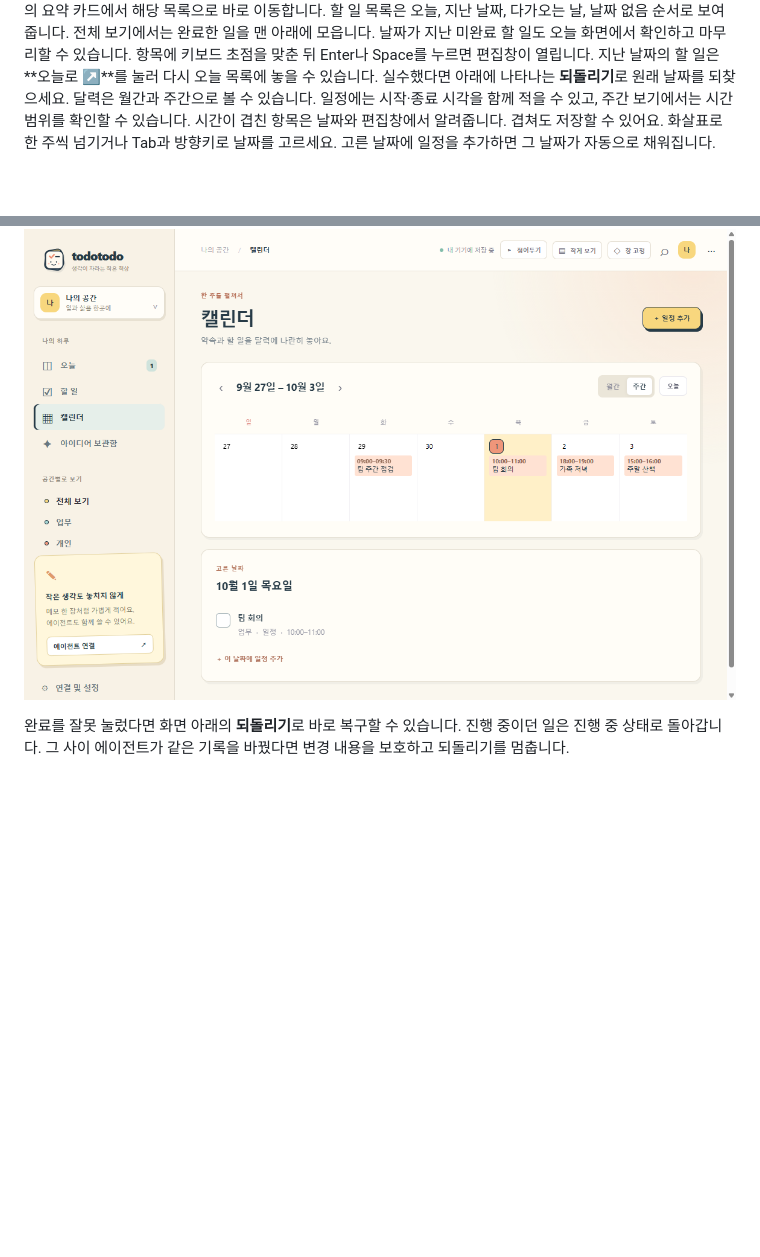
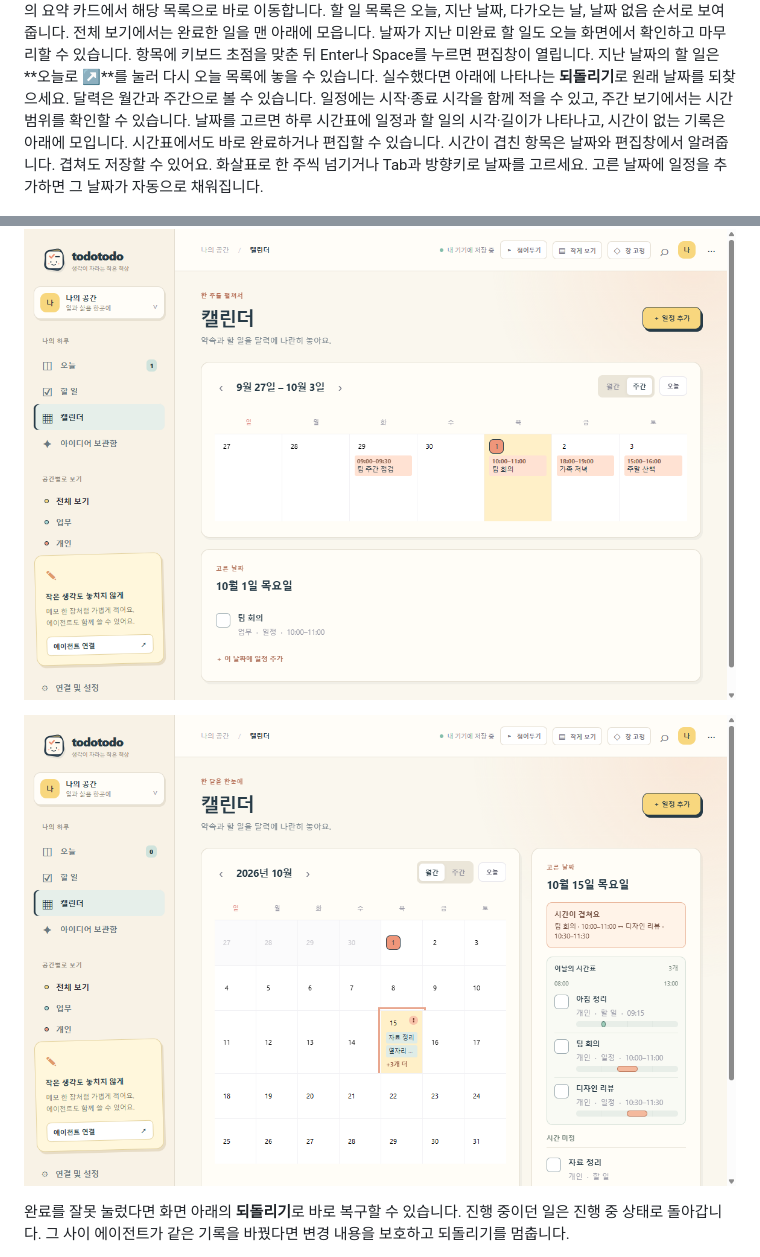
Before and after one commit to sukoji/todotodo, a Markdown page: README.md, 2 parts joined by grey strips. Drawn GitHub-style; pictures changed too: docs/day-timeline.png (added); blank space fills up the shorter version.

Commit message:
Show selected day's timed items on a compact timeline

```diff
--- a/README.md
+++ b/README.md
@@ -33,9 +33,11 @@ PC가 잠자기에서 돌아온 뒤에도 일정 시작 5분 이내라면 놓친
 할 일 목록은 오늘, 지난 날짜, 다가오는 날, 날짜 없음 순서로 보여줍니다. 전체 보기에서는 완료한 일을 맨 아래에 모읍니다.
 날짜가 지난 미완료 할 일도 오늘 화면에서 확인하고 마무리할 수 있습니다. 항목에 키보드 초점을 맞춘 뒤 Enter나 Space를 누르면 편집창이 열립니다.
 지난 날짜의 할 일은 **오늘로 ↗**를 눌러 다시 오늘 목록에 놓을 수 있습니다. 실수했다면 아래에 나타나는 **되돌리기**로 원래 날짜를 되찾으세요.
-달력은 월간과 주간으로 볼 수 있습니다. 일정에는 시작·종료 시각을 함께 적을 수 있고, 주간 보기에서는 시간 범위를 확인할 수 있습니다. 시간이 겹친 항목은 날짜와 편집창에서 알려줍니다. 겹쳐도 저장할 수 있어요. 화살표로 한 주씩 넘기거나 Tab과 방향키로 날짜를 고르세요. 고른 날짜에 일정을 추가하면 그 날짜가 자동으로 채워집니다.
+달력은 월간과 주간으로 볼 수 있습니다. 일정에는 시작·종료 시각을 함께 적을 수 있고, 주간 보기에서는 시간 범위를 확인할 수 있습니다. 날짜를 고르면 하루 시간표에 일정과 할 일의 시각·길이가 나타나고, 시간이 없는 기록은 아래에 모입니다. 시간표에서도 바로 완료하거나 편집할 수 있습니다. 시간이 겹친 항목은 날짜와 편집창에서 알려줍니다. 겹쳐도 저장할 수 있어요. 화살표로 한 주씩 넘기거나 Tab과 방향키로 날짜를 고르세요. 고른 날짜에 일정을 추가하면 그 날짜가 자동으로 채워집니다.
 
 ![주간 달력](docs/week.png)
+
+![선택한 하루의 시간표](docs/day-timeline.png)
 
 완료를 잘못 눌렀다면 화면 아래의 **되돌리기**로 바로 복구할 수 있습니다. 진행 중이던 일은 진행 중 상태로 돌아갑니다. 그 사이 에이전트가 같은 기록을 바꿨다면 변경 내용을 보호하고 되돌리기를 멈춥니다.
 
```
Also changed, not shown: 8 other files.
